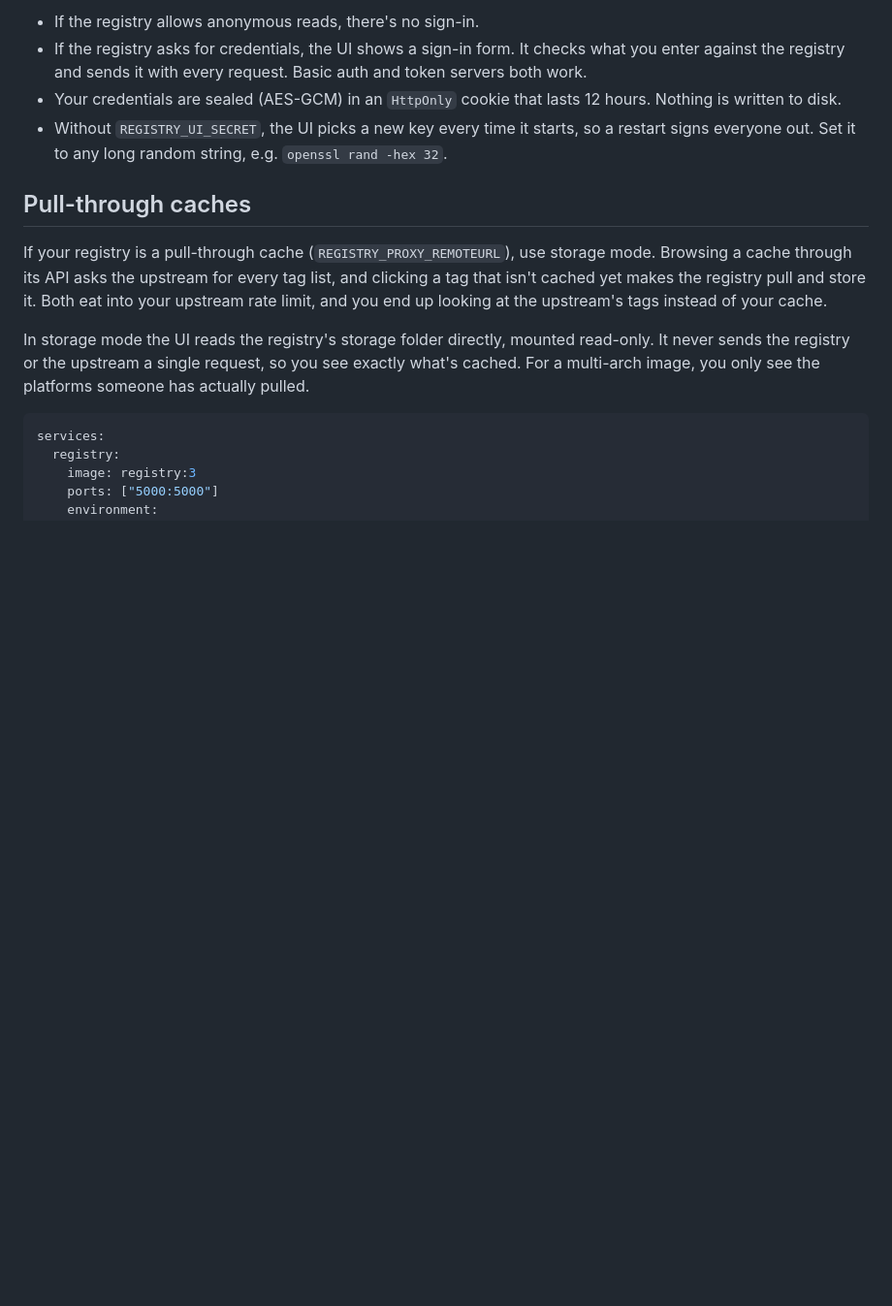
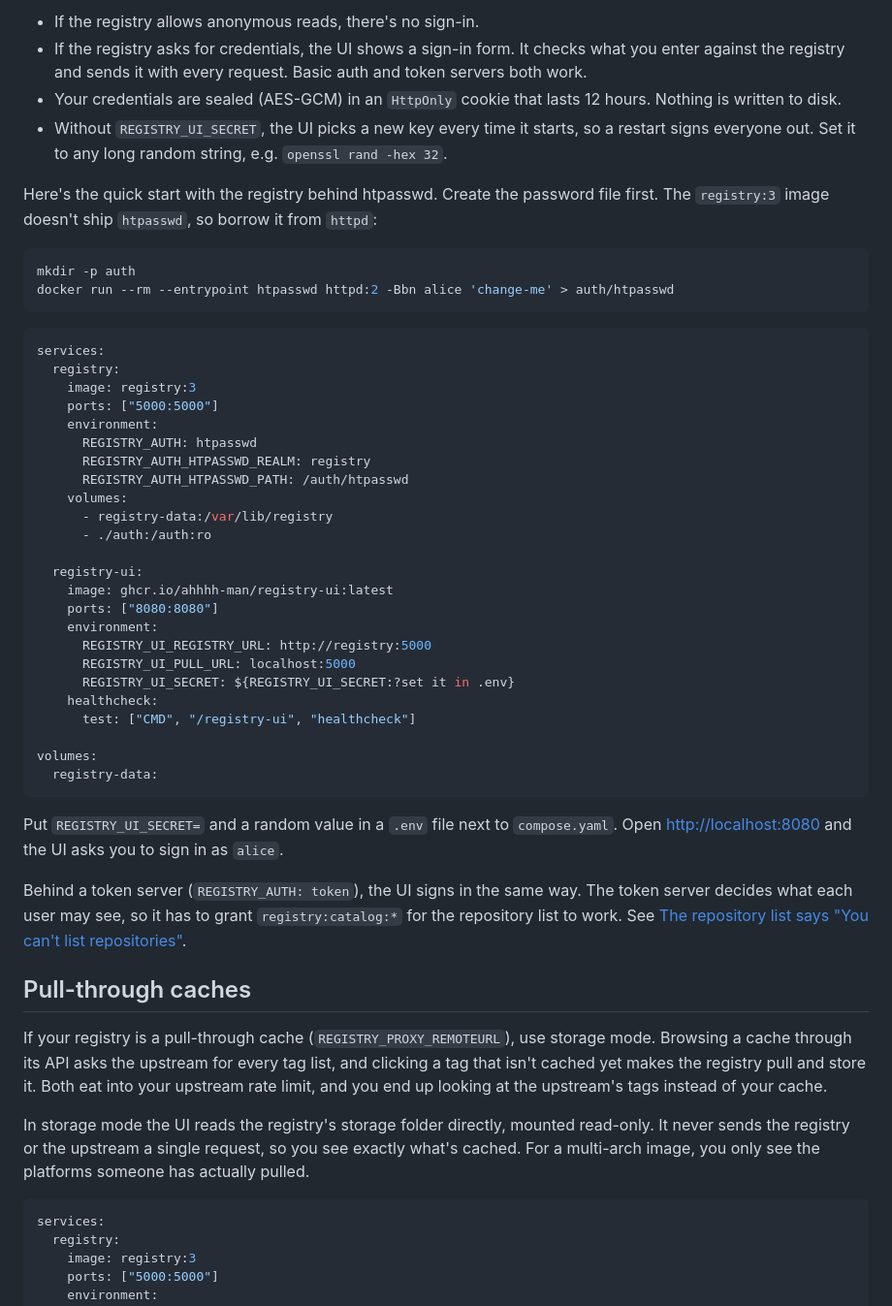
Before and after one commit to Ahhhh-man/registry-ui, a Markdown page: README.md, the part around one of its changes. Shown at 97% size. GitHub-like rendering; blank space fills up the shorter version.

````diff
--- a/README.md
+++ b/README.md
@@ -114,6 +126,44 @@ The UI has no users of its own. It does whatever the registry does:
 - Your credentials are sealed (AES-GCM) in an `HttpOnly` cookie that lasts 12 hours. Nothing is written to disk.
 - Without `REGISTRY_UI_SECRET`, the UI picks a new key every time it starts, so a restart signs everyone out. Set it to any long random string, e.g. `openssl rand -hex 32`.
 
+Here's the quick start with the registry behind htpasswd. Create the password file first. The `registry:3` image doesn't ship `htpasswd`, so borrow it from `httpd`:
+
+```sh
+mkdir -p auth
+docker run --rm --entrypoint htpasswd httpd:2 -Bbn alice 'change-me' > auth/htpasswd
+```
+
+```yaml
+services:
+  registry:
+    image: registry:3
+    ports: ["5000:5000"]
+    environment:
+      REGISTRY_AUTH: htpasswd
+      REGISTRY_AUTH_HTPASSWD_REALM: registry
+      REGISTRY_AUTH_HTPASSWD_PATH: /auth/htpasswd
+    volumes:
+      - registry-data:/var/lib/registry
+      - ./auth:/auth:ro
+
+  registry-ui:
+    image: ghcr.io/ahhhh-man/registry-ui:latest
+    ports: ["8080:8080"]
+    environment:
+      REGISTRY_UI_REGISTRY_URL: http://registry:5000
+      REGISTRY_UI_PULL_URL: localhost:5000
+      REGISTRY_UI_SECRET: ${REGISTRY_UI_SECRET:?set it in .env}
+    healthcheck:
+      test: ["CMD", "/registry-ui", "healthcheck"]
+
+volumes:
+  registry-data:
+```
+
+Put `REGISTRY_UI_SECRET=` and a random value in a `.env` file next to `compose.yaml`. Open <http://localhost:8080> and the UI asks you to sign in as `alice`.
+
+Behind a token server (`REGISTRY_AUTH: token`), the UI signs in the same way. The token server decides what each user may see, so it has to grant `registry:catalog:*` for the repository list to work. See [The repository list says "You can't list repositories"](#the-repository-list-says-you-cant-list-repositories).
+
 ## Pull-through caches
 
 If your registry is a pull-through cache (`REGISTRY_PROXY_REMOTEURL`), use storage mode. Browsing a cache through its API asks the upstream for every tag list, and clicking a tag that isn't cached yet makes the registry pull and store it. Both eat into your upstream rate limit, and you end up looking at the upstream's tags instead of your cache.
````
Also changed, not shown: other parts of README.md (+70 -32 lines), CONTRIBUTING.md (added, +72 -0 lines), .github/assets/screenshot.png, 1 other file.
